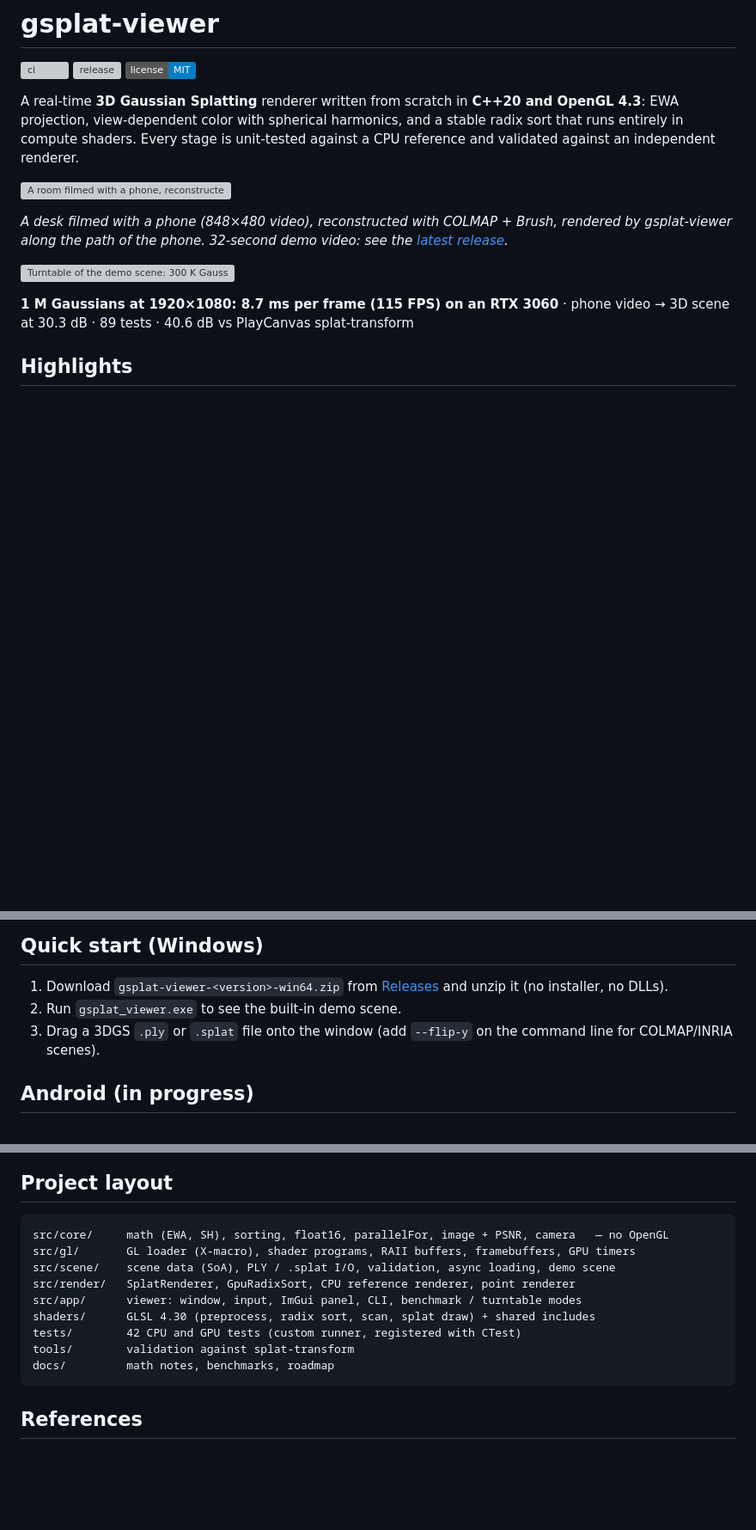
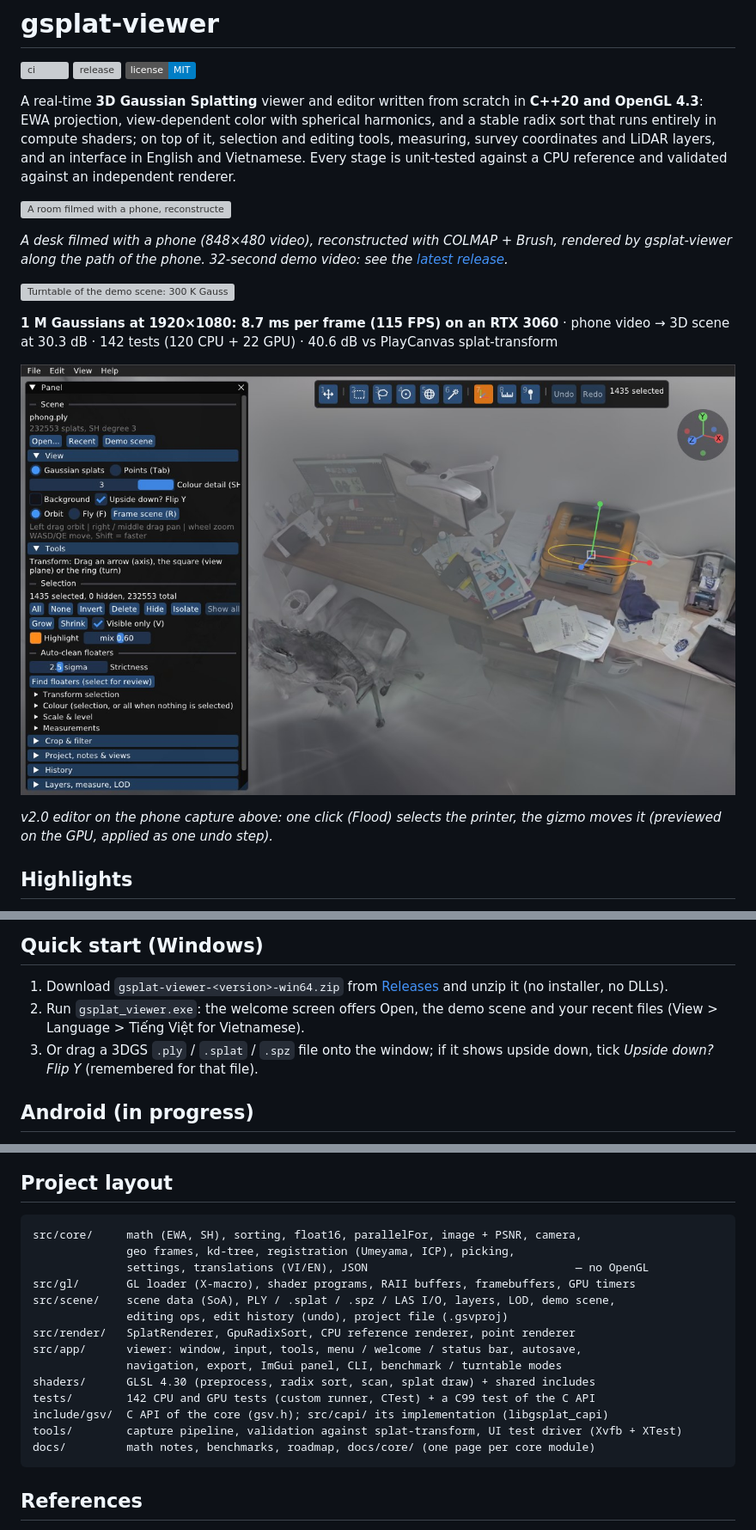
Before and after one commit to Tu-Nguyen-Dinh/gsplat-viewer, a Markdown page: README.md, 3 parts joined by grey strips. Shown at 86% size. GitHub-like rendering; pictures changed too: docs/images/v20_editor.jpg (added); badges without logos; blank space fills up the shorter version; grey boxes are pictures that could not be loaded.

````diff
--- a/README.md
+++ b/README.md
@@ -4,10 +4,11 @@
 [![release](https://img.shields.io/github/v/release/Tu-Nguyen-Dinh/gsplat-viewer)](https://github.com/Tu-Nguyen-Dinh/gsplat-viewer/releases/latest)
 [![license: MIT](https://img.shields.io/badge/license-MIT-blue.svg)](LICENSE)
 
-A real-time **3D Gaussian Splatting** renderer written from scratch in **C++20 and OpenGL 4.3**:
-EWA projection, view-dependent color with spherical harmonics, and a stable radix sort that runs
-entirely in compute shaders. Every stage is unit-tested against a CPU reference and validated
-against an independent renderer.
+A real-time **3D Gaussian Splatting** viewer and editor written from scratch in **C++20 and
+OpenGL 4.3**: EWA projection, view-dependent color with spherical harmonics, and a stable radix sort
+that runs entirely in compute shaders; on top of it, selection and editing tools, measuring, survey
+coordinates and LiDAR layers, and an interface in English and Vietnamese. Every stage is
+unit-tested against a CPU reference and validated against an independent renderer.
 
 ![A room filmed with a phone, reconstructed with COLMAP + Brush and rendered by gsplat-viewer along the camera path](docs/images/v11_phone_capture.gif)
 
@@ -17,7 +18,12 @@ gsplat-viewer along the path of the phone. 32-second demo video: see the
 
 ![Turntable of the demo scene: 300 K Gaussians with degree-3 spherical harmonics](docs/images/demo.gif)
 
-**1 M Gaussians at 1920×1080: 8.7 ms per frame (115 FPS) on an RTX 3060** · phone video → 3D scene at 30.3 dB · 89 tests · 40.6 dB vs PlayCanvas splat-transform
+**1 M Gaussians at 1920×1080: 8.7 ms per frame (115 FPS) on an RTX 3060** · phone video → 3D scene at 30.3 dB · 142 tests (120 CPU + 22 GPU) · 40.6 dB vs PlayCanvas splat-transform
+
+![The editor: Flood-selected printer with the transform gizmo, tool bar, axis compass and panel](docs/images/v20_editor.jpg)
+
+*v2.0 editor on the phone capture above: one click (Flood) selects the printer, the gizmo moves it
+(previewed on the GPU, applied as one undo step).*
 
 ## Highlights
 
@@ -67,8 +124,10 @@ flowchart LR
 ## Quick start (Windows)
 
 1. Download `gsplat-viewer-<version>-win64.zip` from [Releases](https://github.com/Tu-Nguyen-Dinh/gsplat-viewer/releases/latest) and unzip it (no installer, no DLLs).
-2. Run `gsplat_viewer.exe` to see the built-in demo scene.
-3. Drag a 3DGS `.ply` or `.splat` file onto the window (add `--flip-y` on the command line for COLMAP/INRIA scenes).
+2. Run `gsplat_viewer.exe`: the welcome screen offers Open, the demo scene and your recent files
+   (View > Language > Tiếng Việt for Vietnamese).
+3. Or drag a 3DGS `.ply` / `.splat` / `.spz` file onto the window; if it shows upside down, tick
+   *Upside down? Flip Y* (remembered for that file).
 
 ## Android (in progress)
 
@@ -175,15 +239,20 @@ and buys 0.35 dB on real scenes; see [BENCHMARKS](docs/BENCHMARKS.md) for every
 ## Project layout
 
 ```
-src/core/     math (EWA, SH), sorting, float16, parallelFor, image + PSNR, camera   — no OpenGL
+src/core/     math (EWA, SH), sorting, float16, parallelFor, image + PSNR, camera,
+              geo frames, kd-tree, registration (Umeyama, ICP), picking,
+              settings, translations (VI/EN), JSON                               — no OpenGL
 src/gl/       GL loader (X-macro), shader programs, RAII buffers, framebuffers, GPU timers
-src/scene/    scene data (SoA), PLY / .splat I/O, validation, async loading, demo scene
+src/scene/    scene data (SoA), PLY / .splat / .spz / LAS I/O, layers, LOD, demo scene,
+              editing ops, edit history (undo), project file (.gsvproj)
 src/render/   SplatRenderer, GpuRadixSort, CPU reference renderer, point renderer
-src/app/      viewer: window, input, ImGui panel, CLI, benchmark / turntable modes
+src/app/      viewer: window, input, tools, menu / welcome / status bar, autosave,
+              navigation, export, ImGui panel, CLI, benchmark / turntable modes
 shaders/      GLSL 4.30 (preprocess, radix sort, scan, splat draw) + shared includes
-tests/        42 CPU and GPU tests (custom runner, registered with CTest)
-tools/        validation against splat-transform
-docs/         math notes, benchmarks, roadmap
+tests/        142 CPU and GPU tests (custom runner, CTest) + a C99 test of the C API
+include/gsv/  C API of the core (gsv.h); src/capi/ its implementation (libgsplat_capi)
+tools/        capture pipeline, validation against splat-transform, UI test driver (Xvfb + XTest)
+docs/         math notes, benchmarks, roadmap, docs/core/ (one page per core module)
 ```
 
 ## References
````
Also changed, not shown: other parts of README.md (+60 -4 lines), CHANGELOG.md (added, +40 -0 lines).
